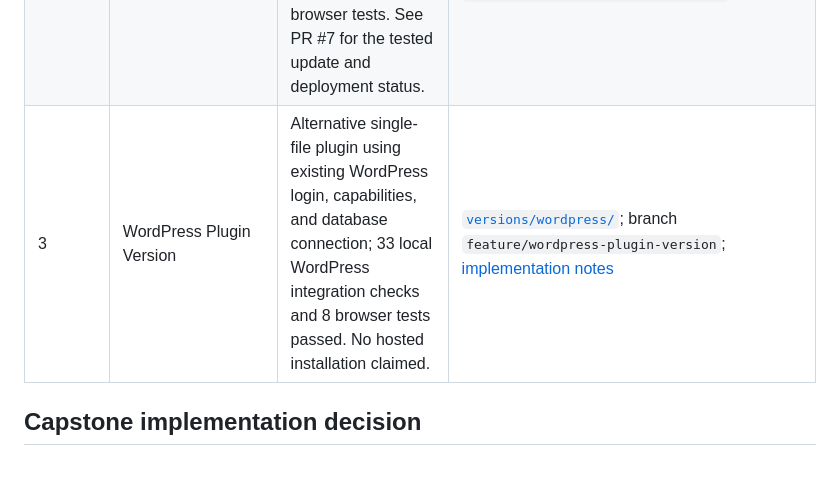
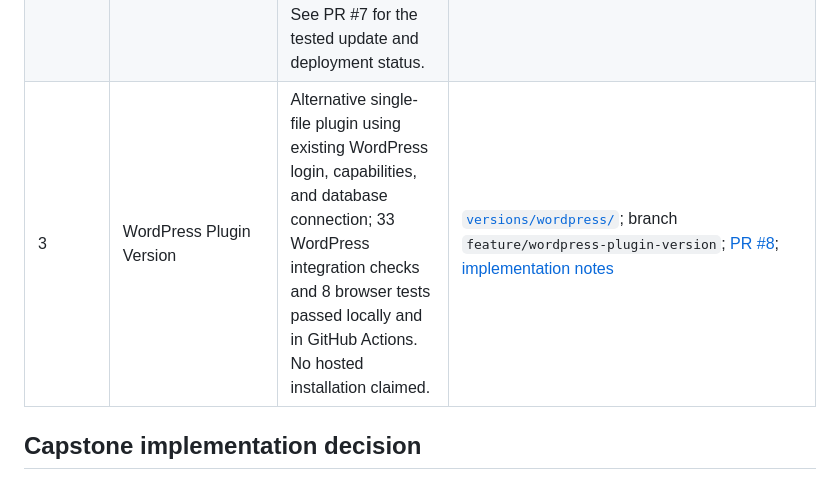
Before and after one commit to ctucker-web/ai-governance-capstone, a Markdown page: VERSIONS.md, the part around the change. GitHub-like rendering.

```diff
--- a/VERSIONS.md
+++ b/VERSIONS.md
@@ -6,7 +6,7 @@ The platform will have at least three distinct implementations. Versions are pre
 | --- | --- | --- | --- |
 | 1 | Next.js/PostgreSQL Version | Verified working MVP: 63 tests, production build and Docker CI passed | Root application; tag `platform-v1-nextjs-postgresql`; commit `d28af42f4c025aa67d5e4303b034c28760143c9b`; PR #4 |
 | 2 | PHP/MySQL Version | **Selected capstone implementation.** Existing hosted demonstration; Requester UX branch adds verified guidance with 44 PHP checks and 23 PHP browser tests. See PR #7 for the tested update and deployment status. | `versions/php-mysql/`; branch `feature/php-mysql-version`; PR #5; UX branch `feature/uat-requester-ux`; PR #7; hosted demonstration `https://www.changedevelop.org/ai/` |
-| 3 | WordPress Plugin Version | Alternative single-file plugin using existing WordPress login, capabilities, and database connection; 33 local WordPress integration checks and 8 browser tests passed. No hosted installation claimed. | [`versions/wordpress/`](versions/wordpress/README.md); branch `feature/wordpress-plugin-version`; [implementation notes](docs/implementation/WORDPRESS_PLUGIN_VERSION.md) |
+| 3 | WordPress Plugin Version | Alternative single-file plugin using existing WordPress login, capabilities, and database connection; 33 WordPress integration checks and 8 browser tests passed locally and in GitHub Actions. No hosted installation claimed. | [`versions/wordpress/`](versions/wordpress/README.md); branch `feature/wordpress-plugin-version`; [PR #8](https://github.com/ctucker-web/ai-governance-capstone/pull/8); [implementation notes](docs/implementation/WORDPRESS_PLUGIN_VERSION.md) |
 
 ## Capstone implementation decision
 
```
Also changed, not shown: docs/implementation/WORDPRESS_PLUGIN_VERSION.md (+4 -4 lines).
